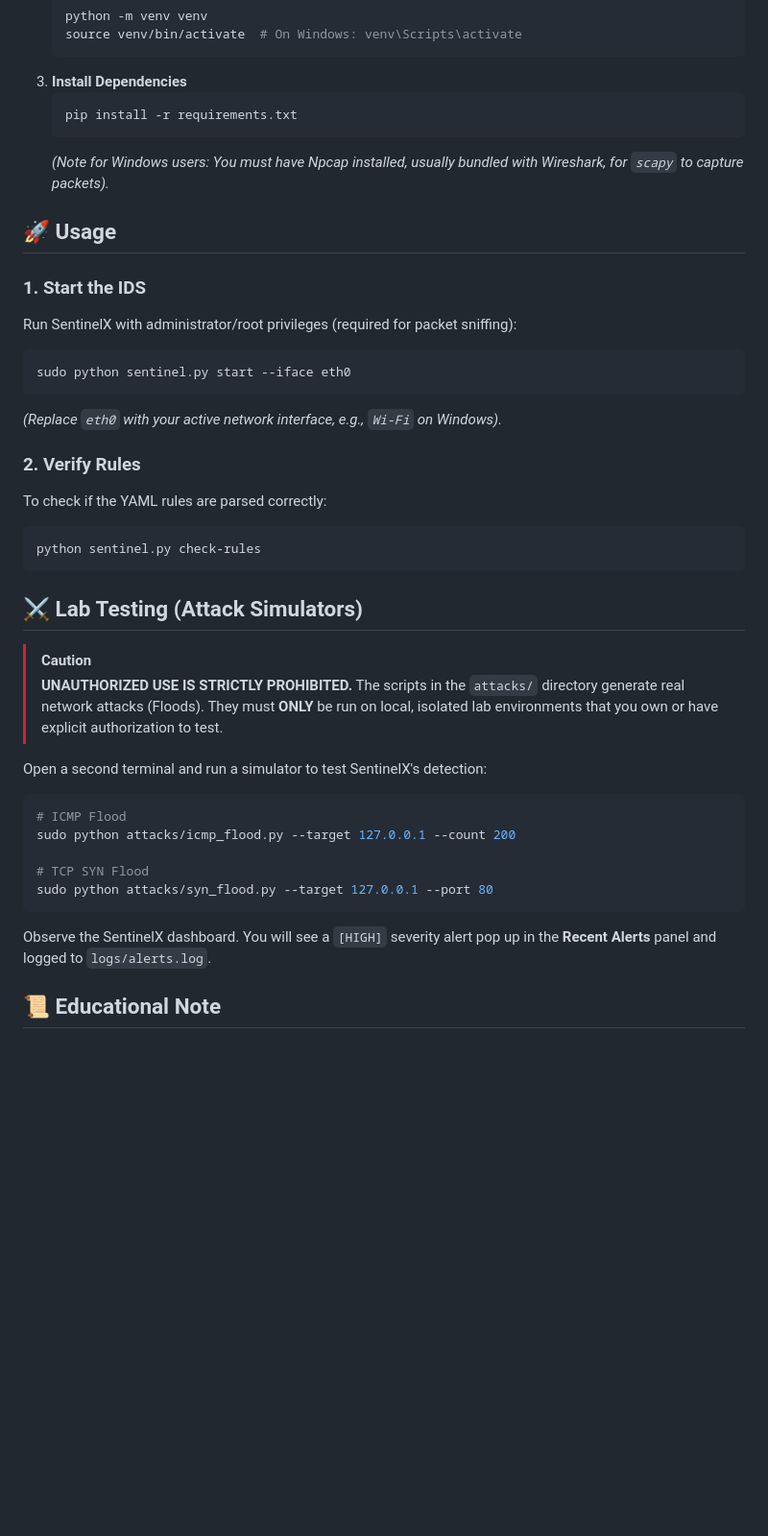
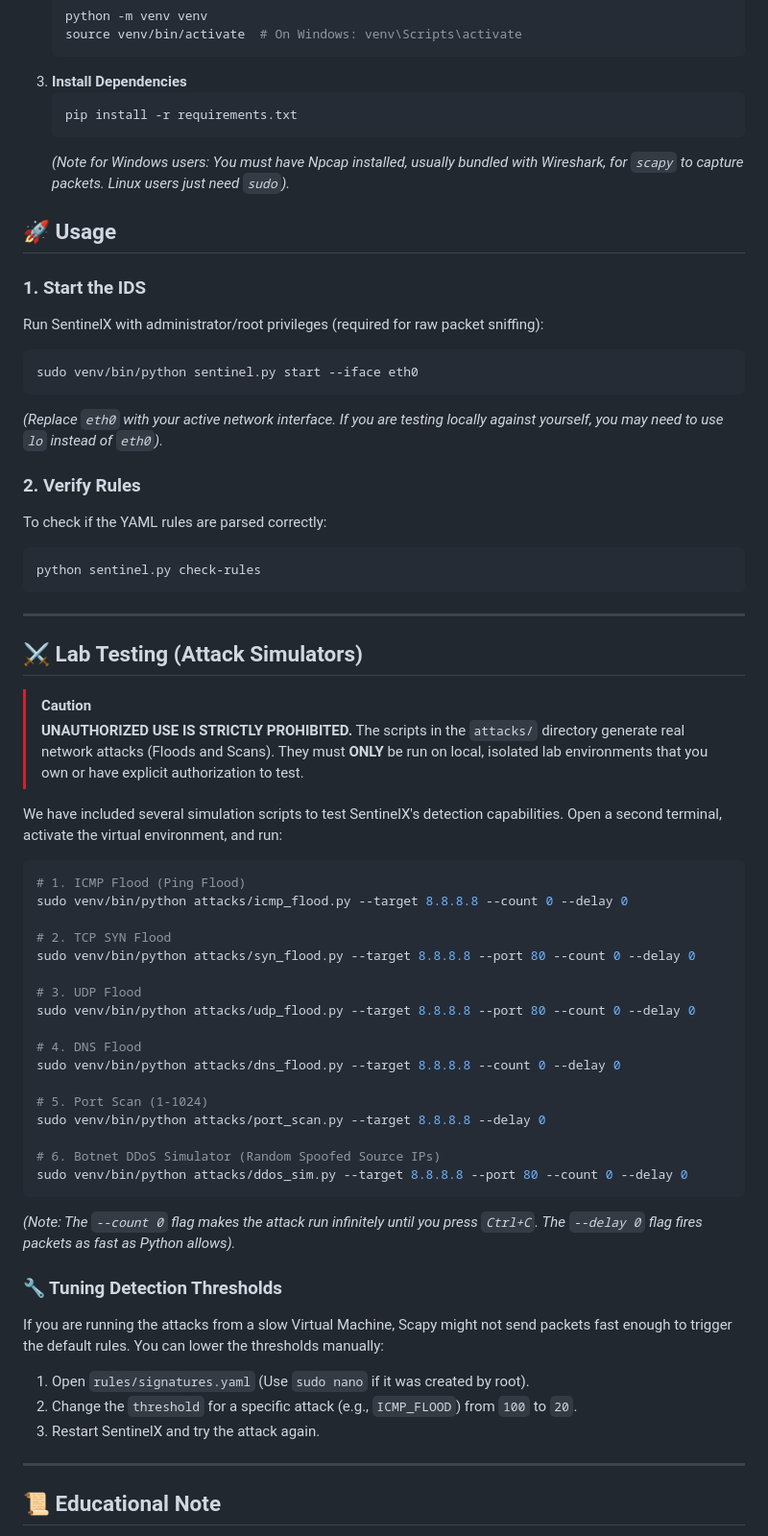
Before and after one commit to sayuj5/PhishLens, a Markdown page: BCT Day-5/SentinelX/README.md, the part around one of its changes. Shown at 96% size. Rendered like a GitHub page; blank space fills up the shorter version.

Commit message:
docs: Update README with architecture, workflow, and new attack simulator instructions

````diff
--- a/BCT Day-5/SentinelX/README.md
+++ b/BCT Day-5/SentinelX/README.md
@@ -49,16 +74,16 @@ SentinelX/
    ```bash
    pip install -r requirements.txt
    ```
-   *(Note for Windows users: You must have Npcap installed, usually bundled with Wireshark, for `scapy` to capture packets).*
+   *(Note for Windows users: You must have Npcap installed, usually bundled with Wireshark, for `scapy` to capture packets. Linux users just need `sudo`).*
 
 ## 🚀 Usage
 
 ### 1. Start the IDS
-Run SentinelX with administrator/root privileges (required for packet sniffing):
+Run SentinelX with administrator/root privileges (required for raw packet sniffing):
 ```bash
-sudo python sentinel.py start --iface eth0
+sudo venv/bin/python sentinel.py start --iface eth0
 ```
-*(Replace `eth0` with your active network interface, e.g., `Wi-Fi` on Windows).*
+*(Replace `eth0` with your active network interface. If you are testing locally against yourself, you may need to use `lo` instead of `eth0`).*
 
 ### 2. Verify Rules
 To check if the YAML rules are parsed correctly:
@@ -66,22 +91,45 @@ To check if the YAML rules are parsed correctly:
 python sentinel.py check-rules
 ```
 
+---
+
 ## ⚔️ Lab Testing (Attack Simulators)
 
 > [!CAUTION]
 > **UNAUTHORIZED USE IS STRICTLY PROHIBITED.**
-> The scripts in the `attacks/` directory generate real network attacks (Floods). They must **ONLY** be run on local, isolated lab environments that you own or have explicit authorization to test.
+> The scripts in the `attacks/` directory generate real network attacks (Floods and Scans). They must **ONLY** be run on local, isolated lab environments that you own or have explicit authorization to test.
 
-Open a second terminal and run a simulator to test SentinelX's detection:
+We have included several simulation scripts to test SentinelX's detection capabilities. Open a second terminal, activate the virtual environment, and run:
 
 ```bash
-# ICMP Flood
-sudo python attacks/icmp_flood.py --target 127.0.0.1 --count 200
+# 1. ICMP Flood (Ping Flood)
+sudo venv/bin/python attacks/icmp_flood.py --target 8.8.8.8 --count 0 --delay 0
 
-# TCP SYN Flood
-sudo python attacks/syn_flood.py --target 127.0.0.1 --port 80
+# 2. TCP SYN Flood
+sudo venv/bin/python attacks/syn_flood.py --target 8.8.8.8 --port 80 --count 0 --delay 0
+
+# 3. UDP Flood
+sudo venv/bin/python attacks/udp_flood.py --target 8.8.8.8 --port 80 --count 0 --delay 0
+
+# 4. DNS Flood
+sudo venv/bin/python attacks/dns_flood.py --target 8.8.8.8 --count 0 --delay 0
+
+# 5. Port Scan (1-1024)
+sudo venv/bin/python attacks/port_scan.py --target 8.8.8.8 --delay 0
+
+# 6. Botnet DDoS Simulator (Random Spoofed Source IPs)
+sudo venv/bin/python attacks/ddos_sim.py --target 8.8.8.8 --port 80 --count 0 --delay 0
 ```
-Observe the SentinelX dashboard. You will see a `[HIGH]` severity alert pop up in the **Recent Alerts** panel and logged to `logs/alerts.log`.
+
+*(Note: The `--count 0` flag makes the attack run infinitely until you press `Ctrl+C`. The `--delay 0` flag fires packets as fast as Python allows).*
+
+### 🔧 Tuning Detection Thresholds
+If you are running the attacks from a slow Virtual Machine, Scapy might not send packets fast enough to trigger the default rules. You can lower the thresholds manually:
+1. Open `rules/signatures.yaml` (Use `sudo nano` if it was created by root).
+2. Change the `threshold` for a specific attack (e.g., `ICMP_FLOOD`) from `100` to `20`.
+3. Restart SentinelX and try the attack again.
+
+---
 
 ## 📜 Educational Note
 SentinelX was built to demonstrate Systems Programming, Network Security, and Clean Architecture in Python. Its heuristic-based engine shows the fundamentals of how professional NIDS/NIPS (like Snort or Suricata) evaluate stateful traffic patterns.
````
Also changed, not shown: other parts of BCT Day-5/SentinelX/README.md (+25 -0 lines).
